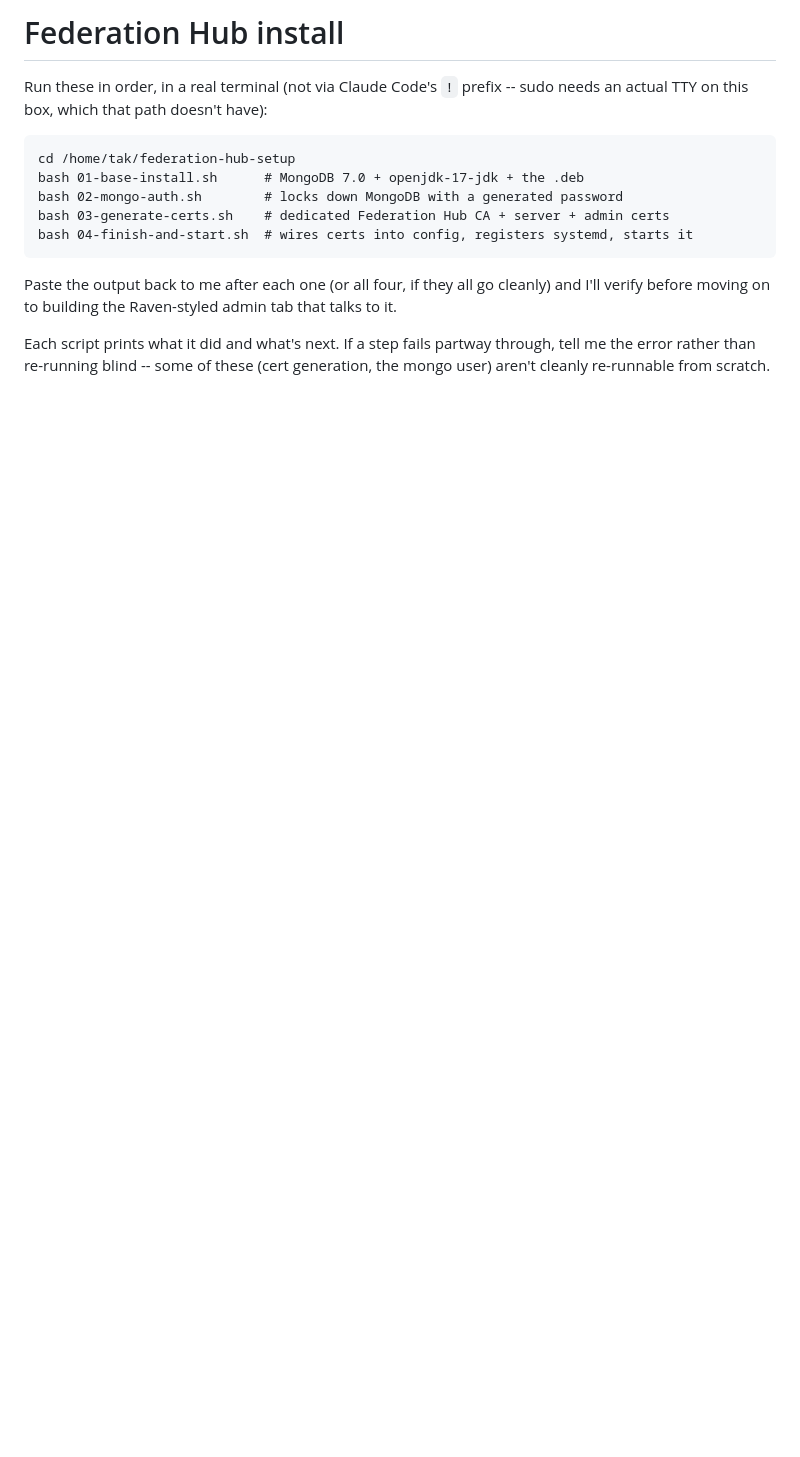
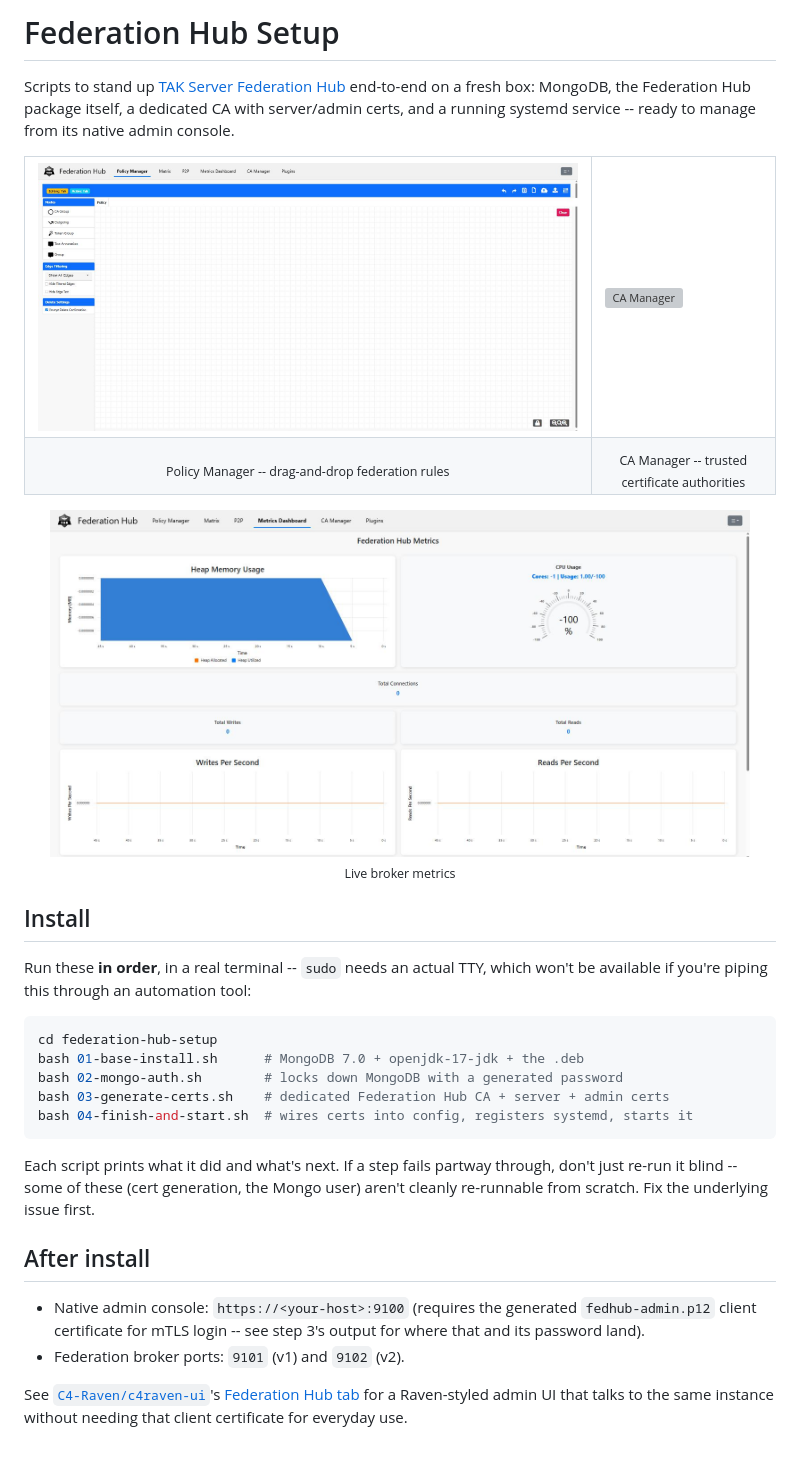
Before and after one commit to C4-Raven/federation-hub-setup, a Markdown page: README.md, the part around the change. Rendered like a GitHub page; pictures changed too: docs/screenshots/metrics-dashboard.jpg (added), docs/screenshots/policy-manager.jpg (added); blank space fills up the shorter version; grey boxes are pictures that could not be loaded.

Commit message:
Add screenshots and rewrite README
Shows the native Federation Hub console (Policy Manager, CA Manager,
metrics dashboard) so the README has something to look at beyond a
bare list of scripts, and links over to the Raven UI's Federation Hub
tab for day-to-day management without the client cert.

````diff
--- a/README.md
+++ b/README.md
@@ -1,20 +1,53 @@
-# Federation Hub install
+# Federation Hub Setup
 
-Run these in order, in a real terminal (not via Claude Code's `!` prefix --
-sudo needs an actual TTY on this box, which that path doesn't have):
+Scripts to stand up [TAK Server Federation Hub](https://tak.gov) end-to-end on
+a fresh box: MongoDB, the Federation Hub package itself, a dedicated CA with
+server/admin certs, and a running systemd service -- ready to manage from its
+native admin console.
 
-```
-cd /home/tak/federation-hub-setup
+<table>
+<tr>
+<td><img src="docs/screenshots/policy-manager.jpg" alt="Policy Manager"></td>
+<td><img src="docs/screenshots/ca-manager.jpg" alt="CA Manager"></td>
+</tr>
+<tr>
+<td align="center"><sub>Policy Manager -- drag-and-drop federation rules</sub></td>
+<td align="center"><sub>CA Manager -- trusted certificate authorities</sub></td>
+</tr>
+</table>
+
+<p align="center">
+  <img src="docs/screenshots/metrics-dashboard.jpg" alt="Metrics Dashboard" width="700">
+  <br>
+  <sub>Live broker metrics</sub>
+</p>
+
+## Install
+
+Run these **in order**, in a real terminal -- `sudo` needs an actual TTY,
+which won't be available if you're piping this through an automation tool:
+
+```bash
+cd federation-hub-setup
 bash 01-base-install.sh      # MongoDB 7.0 + openjdk-17-jdk + the .deb
 bash 02-mongo-auth.sh        # locks down MongoDB with a generated password
 bash 03-generate-certs.sh    # dedicated Federation Hub CA + server + admin certs
 bash 04-finish-and-start.sh  # wires certs into config, registers systemd, starts it
 ```
 
-Paste the output back to me after each one (or all four, if they all go
-cleanly) and I'll verify before moving on to building the Raven-styled admin
-tab that talks to it.
+Each script prints what it did and what's next. If a step fails partway
+through, don't just re-run it blind -- some of these (cert generation, the
+Mongo user) aren't cleanly re-runnable from scratch. Fix the underlying issue
+first.
 
-Each script prints what it did and what's next. If a step fails partway
-through, tell me the error rather than re-running blind -- some of these
-(cert generation, the mongo user) aren't cleanly re-runnable from scratch.
+## After install
+
+- Native admin console: `https://<your-host>:9100` (requires the generated
+  `fedhub-admin.p12` client certificate for mTLS login -- see step 3's output
+  for where that and its password land).
+- Federation broker ports: `9101` (v1) and `9102` (v2).
+
+See [`C4-Raven/c4raven-ui`](https://github.com/C4-Raven/c4raven-ui)'s
+[Federation Hub tab](https://github.com/C4-Raven/c4raven-ui/tree/master/docs/federation-hub)
+for a Raven-styled admin UI that talks to the same instance without needing
+that client certificate for everyday use.
````
